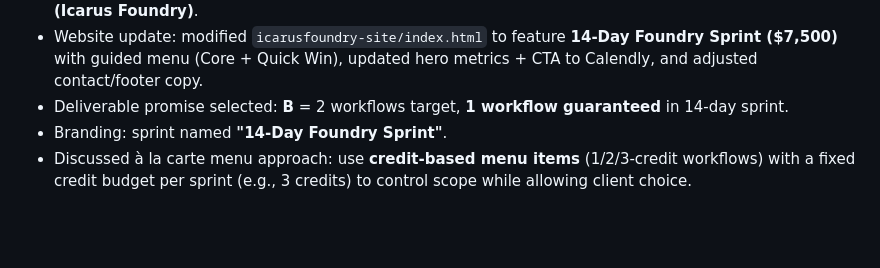
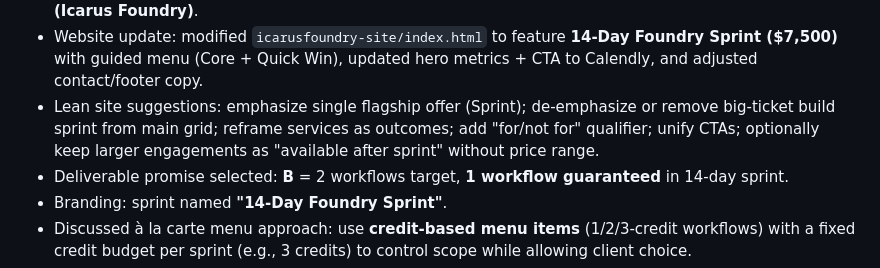
Before and after one commit to IcarusFoundry/icarusfoundry-site, a Markdown page: memory/2026-03-06.md, the part around the change. Drawn GitHub-style; blank space fills up the shorter version.

Commit message:
Memory: lean/focused website positioning recommendations

```diff
--- a/memory/2026-03-06.md
+++ b/memory/2026-03-06.md
@@ -22,6 +22,7 @@
 - Drafted assets: 3-question **video testimonial prompt** + delivery-day **follow-up email template** requesting video (preferred) or written testimonial, plus anonymized case study.
 - Drafted **SMS/text message** templates for testimonial request; signed outward-facing as **Alexander (Icarus Foundry)**.
 - Website update: modified `icarusfoundry-site/index.html` to feature **14-Day Foundry Sprint ($7,500)** with guided menu (Core + Quick Win), updated hero metrics + CTA to Calendly, and adjusted contact/footer copy.
+- Lean site suggestions: emphasize single flagship offer (Sprint); de-emphasize or remove big-ticket build sprint from main grid; reframe services as outcomes; add "for/not for" qualifier; unify CTAs; optionally keep larger engagements as "available after sprint" without price range.
 - Deliverable promise selected: **B** = 2 workflows target, **1 workflow guaranteed** in 14-day sprint.
 - Branding: sprint named **"14-Day Foundry Sprint"**.
 - Discussed à la carte menu approach: use **credit-based menu items** (1/2/3-credit workflows) with a fixed credit budget per sprint (e.g., 3 credits) to control scope while allowing client choice.
```
